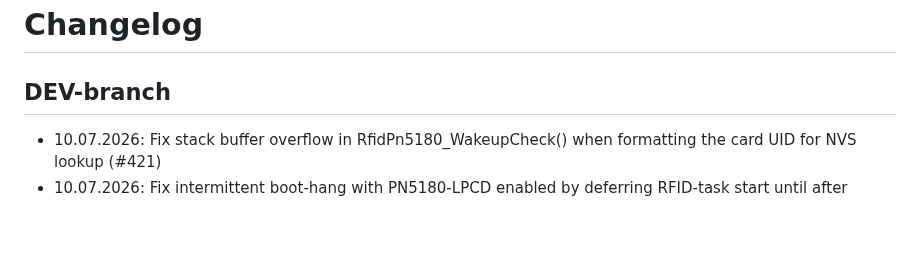
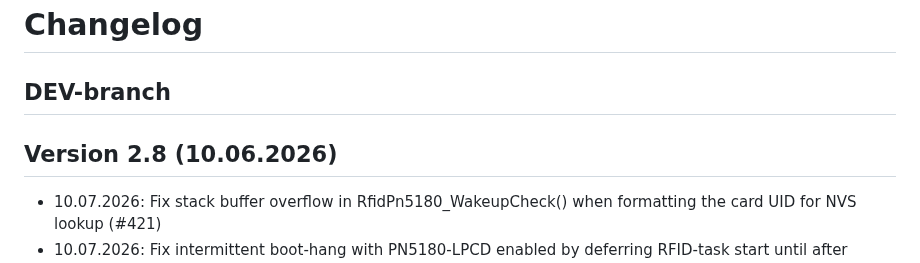
Before and after one commit to biologist79/ESPuino, a Markdown page: changelog.md, the part around the change. GitHub-like rendering; blank space fills up the shorter version.

Commit message:
Prepare new release

```diff
--- a/changelog.md
+++ b/changelog.md
@@ -1,6 +1,8 @@
 # Changelog
 
 ## DEV-branch
+
+## Version 2.8 (10.06.2026)
 
 * 10.07.2026: Fix stack buffer overflow in RfidPn5180_WakeupCheck() when formatting the card UID for NVS lookup (#421)
 * 10.07.2026: Fix intermittent boot-hang with PN5180-LPCD enabled by deferring RFID-task start until after peripheral init (#420)
```
